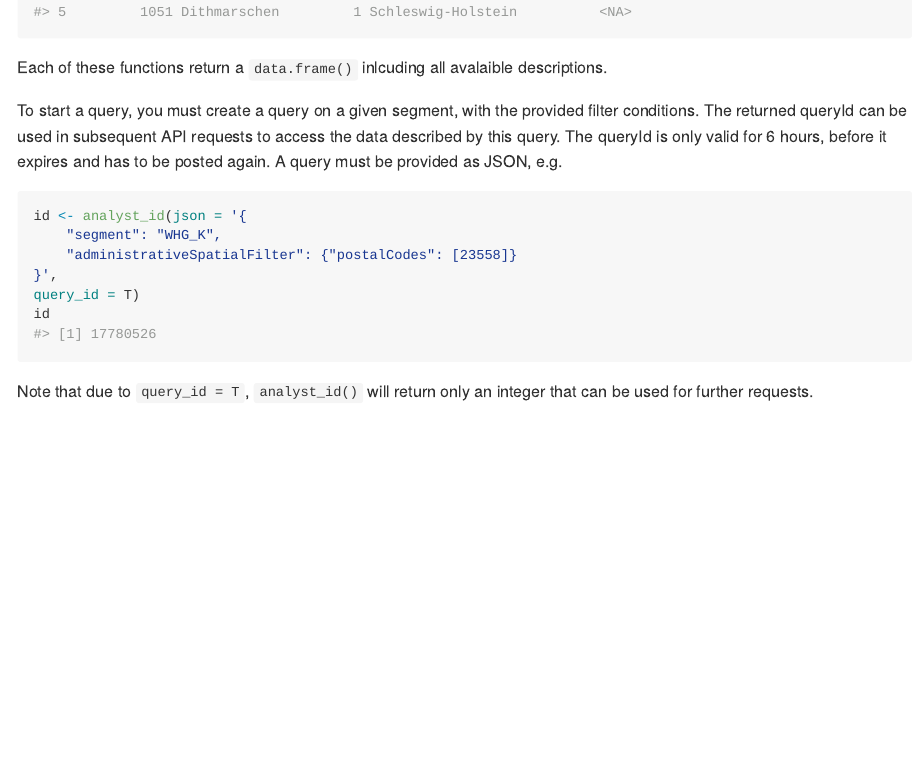
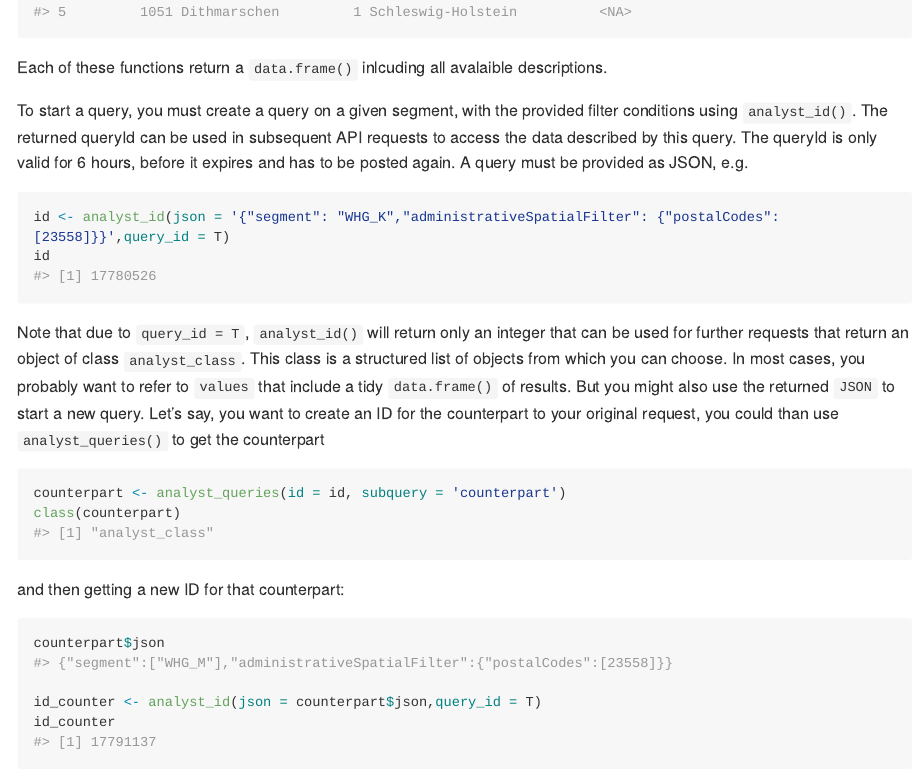
Before and after one commit to alfonx/valueR, an R Markdown document (README.Rmd): the page in a window 1100 px wide, from 2820 px down. The pictures show the output file README.md that the author committed with the source, drawn offline in the style of GitHub; long lines of code are wrapped.

Commit message:
extend readme

````diff
--- a/README.Rmd
+++ b/README.Rmd
@@ -113,15 +113,42 @@ analyst_spatial(type = 'municipalities',details_state = T,details_district = T)
 
 Each of these functions return a `data.frame()` inlcuding all avalaible descriptions.
 
-To start a query, you must create a query on a given segment, with the provided filter conditions. The returned queryId can be used in subsequent API requests to access the data described by this query. The queryId is only valid for 6 hours, before it expires and has to be posted again. A query must be provided as JSON, e.g.
+To start a query, you must create a query on a given segment, with the provided filter conditions using `analyst_id()`. The returned queryId can be used in subsequent API requests to access the data described by this query. The queryId is only valid for 6 hours, before it expires and has to be posted again. A query must be provided as JSON, e.g.
 
 ```{r id}
-id <- analyst_id(json = '{
-	"segment": "WHG_K",
-	"administrativeSpatialFilter": {"postalCodes": [23558]}
-}',
-query_id = T)
+id <- analyst_id(json = '{"segment": "WHG_K","administrativeSpatialFilter": {"postalCodes": [23558]}}',query_id = T)
 id
 ```
 
-Note that due to `query_id = T`, `analyst_id()` will return only an integer that can be used for further requests.
+Note that due to `query_id = T`, `analyst_id()` will return only an integer that can be used for further requests that return an object of class `analyst_class`. This class is a structured list of objects from which you can choose. In most cases, you probably want to refer to `values` that include a tidy `data.frame()` of results. But you might also use the returned `JSON` to start a new query. Let's say, you want to create an ID for the counterpart to your original request, you could than use `analyst_queries()` to get the counterpart
+
+```{r counter}
+counterpart <- analyst_queries(id = id, subquery = 'counterpart')
+class(counterpart)
+
+```
+
+and then getting a new ID for that counterpart:
+
+```{r counter_json, include = F}
+
+json <- jsonlite::fromJSON(as.character(counterpart$json))
+json$durationMillis <- NULL
+json <- jsonlite::toJSON(json)
+
+counterpart <- NULL
+counterpart$json <- json
+
+```
+
+
+```{r counter_json_id}
+counterpart$json
+
+id_counter <- analyst_id(json = counterpart$json,query_id = T)
+id_counter
+
+```
+
+
+```{r timeline}
````
Also changed, not shown: README.md, README.Rmd (13 more changed lines).
